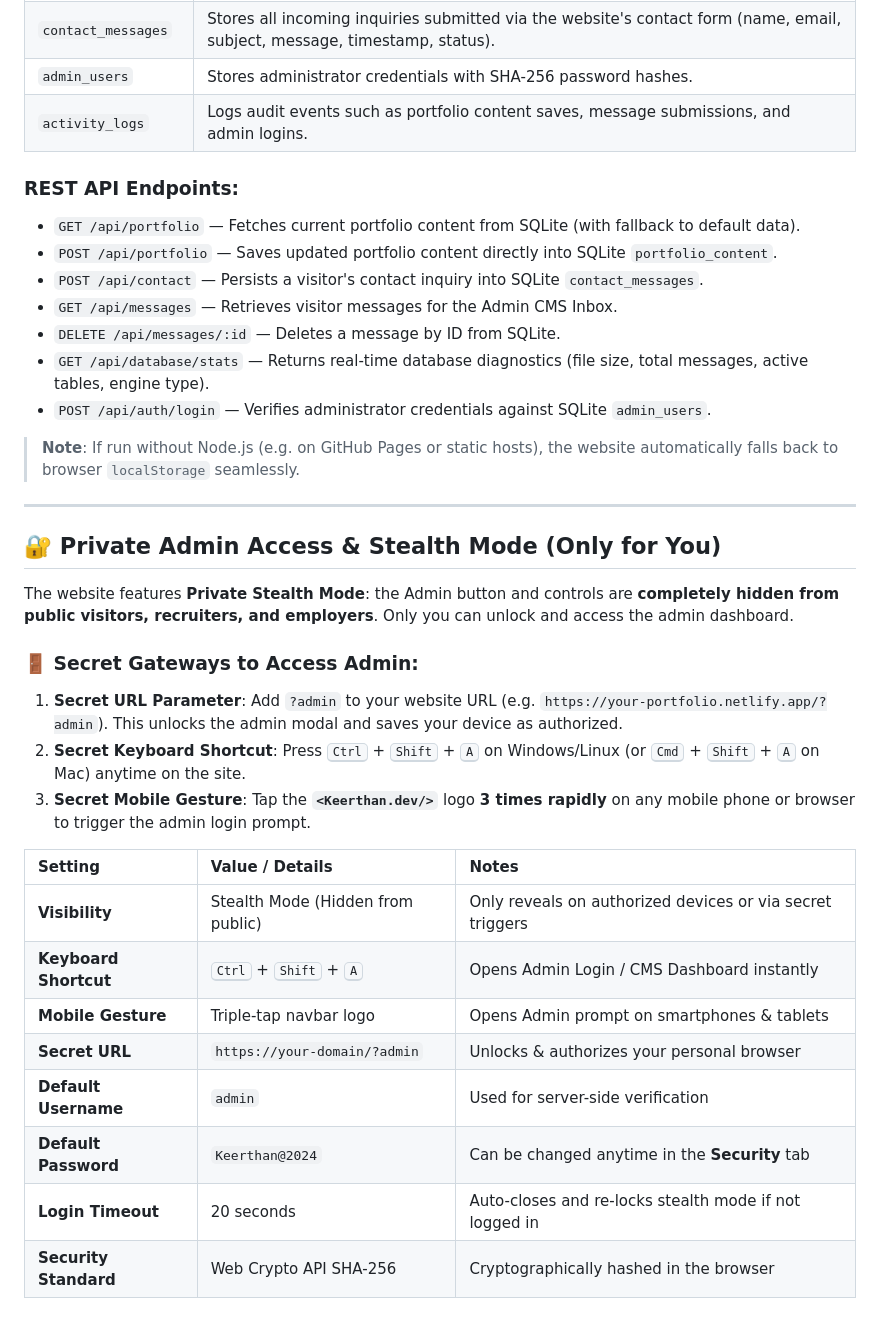
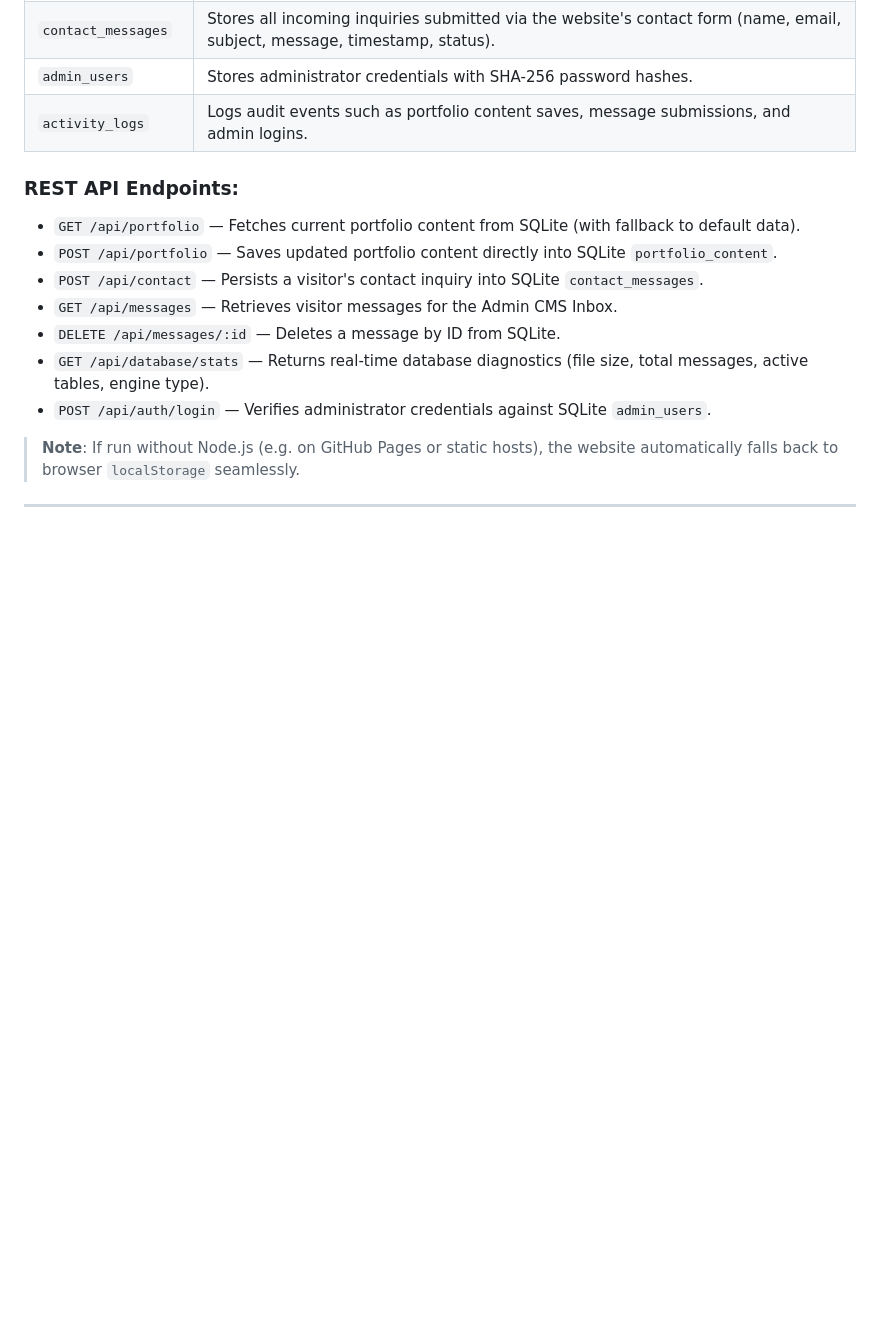
Before and after one commit to Keerthantunkoju10/keerthantunkoju-portfolio, a Markdown page: README.md, the part around one of its changes. Drawn GitHub-style; blank space fills up the shorter version.

```diff
--- a/README.md
+++ b/README.md
@@ -40,26 +40,3 @@ The website includes a persistent **SQLite 3** database (`portfolio.db`) managed
 - `POST /api/auth/login` — Verifies administrator credentials against SQLite `admin_users`.
 
 > **Note**: If run without Node.js (e.g. on GitHub Pages or static hosts), the website automatically falls back to browser `localStorage` seamlessly.
-
----
-
-## 🔐 Private Admin Access & Stealth Mode (Only for You)
-
-The website features **Private Stealth Mode**: the Admin button and controls are **completely hidden from public visitors, recruiters, and employers**. Only you can unlock and access the admin dashboard.
-
-### 🚪 Secret Gateways to Access Admin:
-1. **Secret URL Parameter**: Add `?admin` to your website URL (e.g. `https://your-portfolio.netlify.app/?admin`). This unlocks the admin modal and saves your device as authorized.
-2. **Secret Keyboard Shortcut**: Press <kbd>Ctrl</kbd> + <kbd>Shift</kbd> + <kbd>A</kbd> on Windows/Linux (or <kbd>Cmd</kbd> + <kbd>Shift</kbd> + <kbd>A</kbd> on Mac) anytime on the site.
-3. **Secret Mobile Gesture**: Tap the **`<Keerthan.dev/>`** logo **3 times rapidly** on any mobile phone or browser to trigger the admin login prompt.
-
-| Setting | Value / Details | Notes |
-| :--- | :--- | :--- |
-| **Visibility** | Stealth Mode (Hidden from public) | Only reveals on authorized devices or via secret triggers |
-| **Keyboard Shortcut** | <kbd>Ctrl</kbd> + <kbd>Shift</kbd> + <kbd>A</kbd> | Opens Admin Login / CMS Dashboard instantly |
-| **Mobile Gesture** | Triple-tap navbar logo | Opens Admin prompt on smartphones & tablets |
-| **Secret URL** | `https://your-domain/?admin` | Unlocks & authorizes your personal browser |
-| **Default Username** | `admin` | Used for server-side verification |
-| **Default Password** | `Keerthan@2024` | Can be changed anytime in the **Security** tab |
-| **Login Timeout** | 20 seconds | Auto-closes and re-locks stealth mode if not logged in |
-| **Security Standard** | Web Crypto API SHA-256 | Cryptographically hashed in the browser |
-
```
Also changed, not shown: other parts of README.md (+0 -28 lines).
